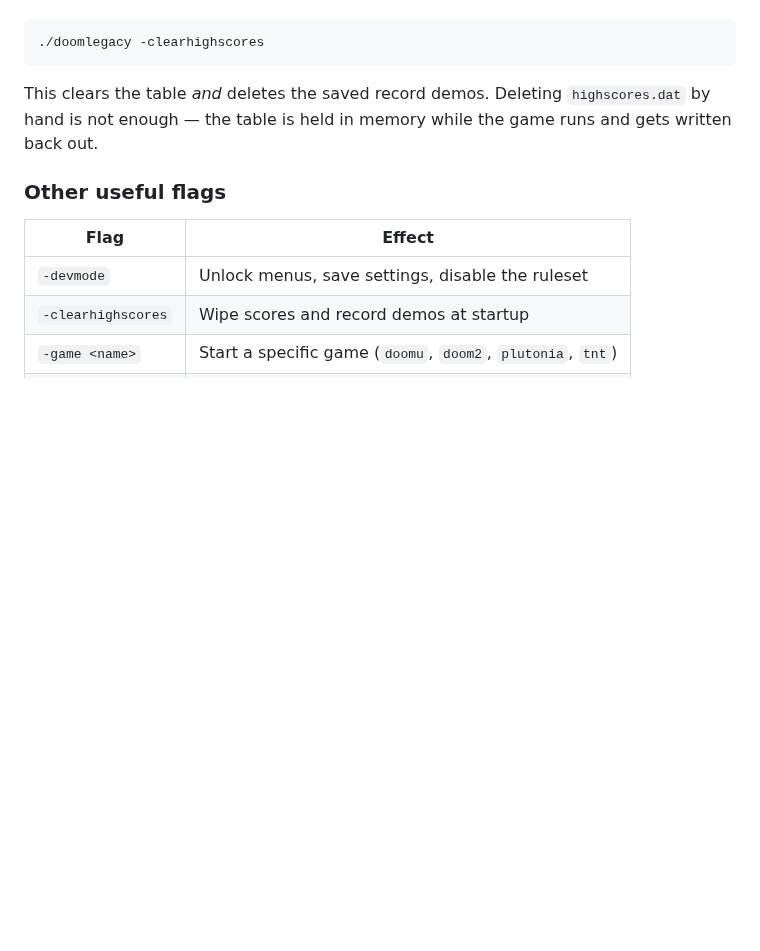
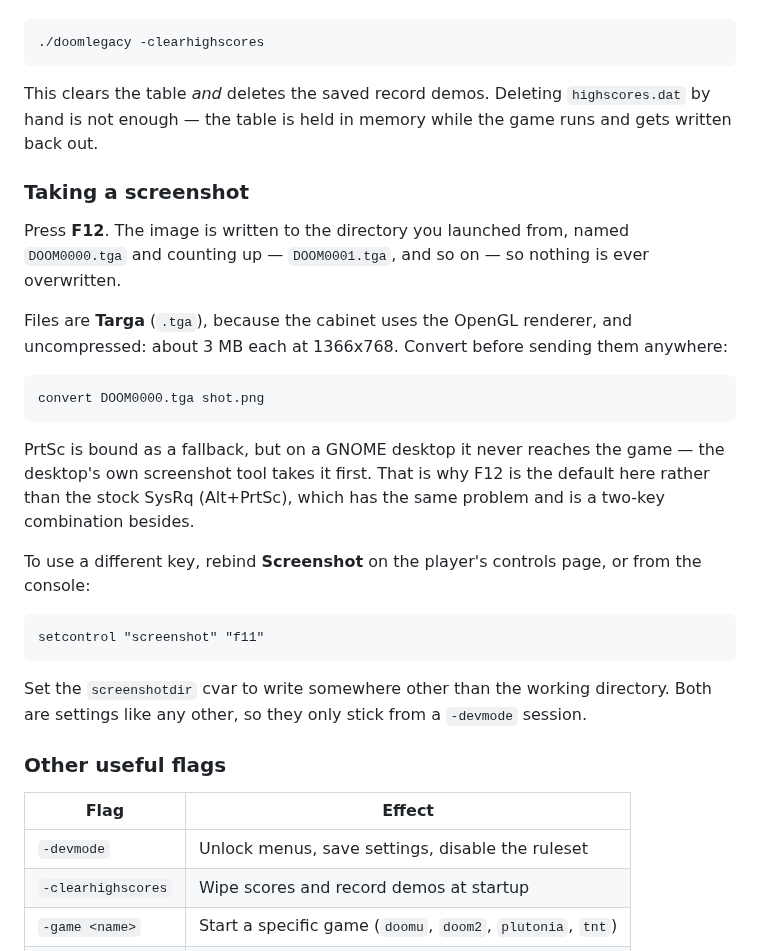
Before and after one commit to mridlen/DoomLegacyArcade, a Markdown page: README.md, the part around the change. Drawn GitHub-style; blank space fills up the shorter version.

Commit message:
[Arcade] README: document the F12 screenshot key
Notes the key, where the file lands and in what format, why F12 rather
than PrtSc or the stock SysRq, and how to rebind or redirect it.

Co-Authored-By: Claude Opus 5 <noreply@anthropic.com>
Claude-Session: https://claude.ai/code/session_016DaTY3NGF1NUkyTPKMa6py

````diff
--- a/README.md
+++ b/README.md
@@ -304,6 +304,31 @@ From the console, or at launch:
 This clears the table *and* deletes the saved record demos. Deleting `highscores.dat` by hand is
 not enough — the table is held in memory while the game runs and gets written back out.
 
+### Taking a screenshot
+
+Press **F12**. The image is written to the directory you launched from, named `DOOM0000.tga` and
+counting up — `DOOM0001.tga`, and so on — so nothing is ever overwritten.
+
+Files are **Targa** (`.tga`), because the cabinet uses the OpenGL renderer, and uncompressed: about
+3 MB each at 1366x768. Convert before sending them anywhere:
+
+```sh
+convert DOOM0000.tga shot.png
+```
+
+PrtSc is bound as a fallback, but on a GNOME desktop it never reaches the game — the desktop's own
+screenshot tool takes it first. That is why F12 is the default here rather than the stock SysRq
+(Alt+PrtSc), which has the same problem and is a two-key combination besides.
+
+To use a different key, rebind **Screenshot** on the player's controls page, or from the console:
+
+```
+setcontrol "screenshot" "f11"
+```
+
+Set the `screenshotdir` cvar to write somewhere other than the working directory. Both are settings
+like any other, so they only stick from a `-devmode` session.
+
 ### Other useful flags
 
 | Flag | Effect |
````
